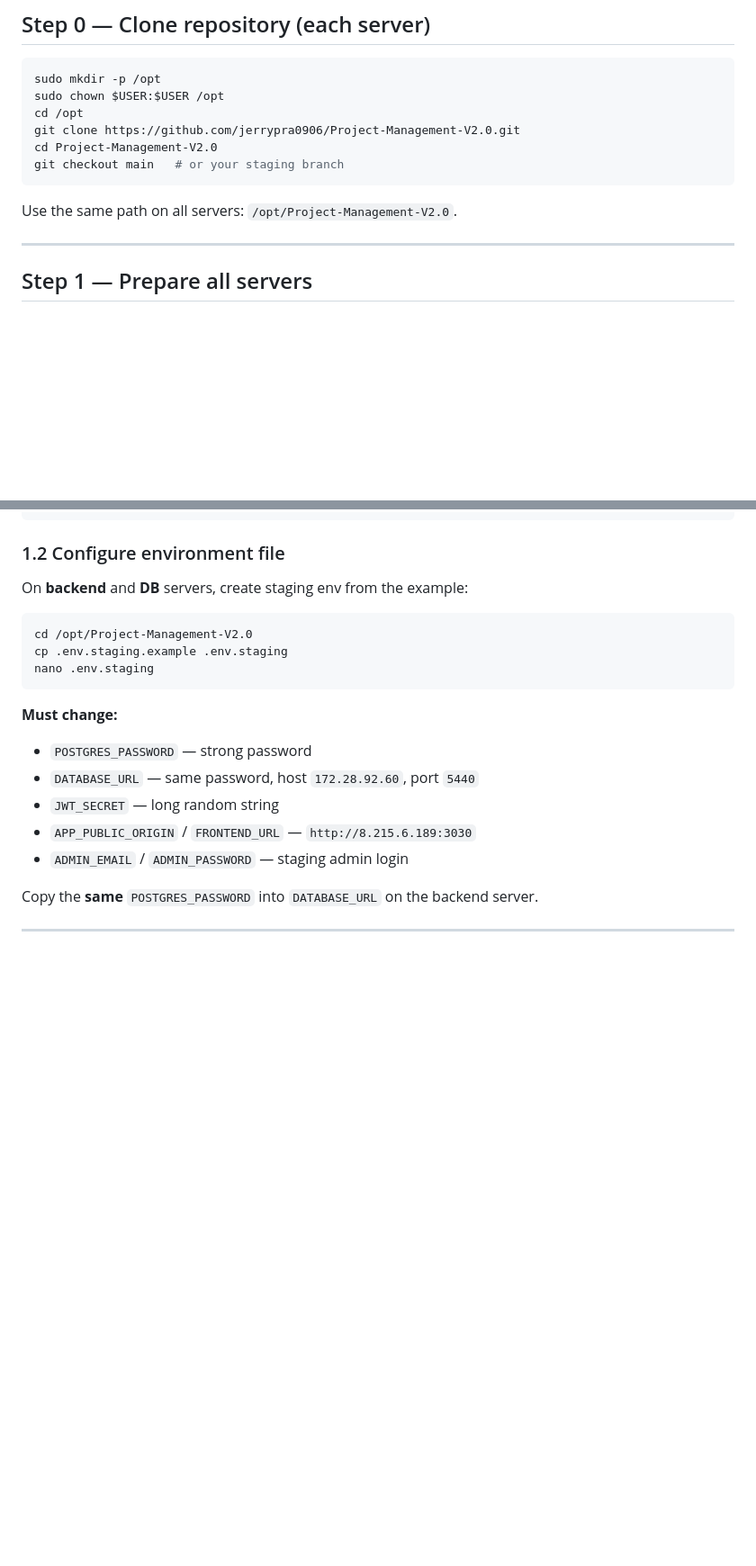
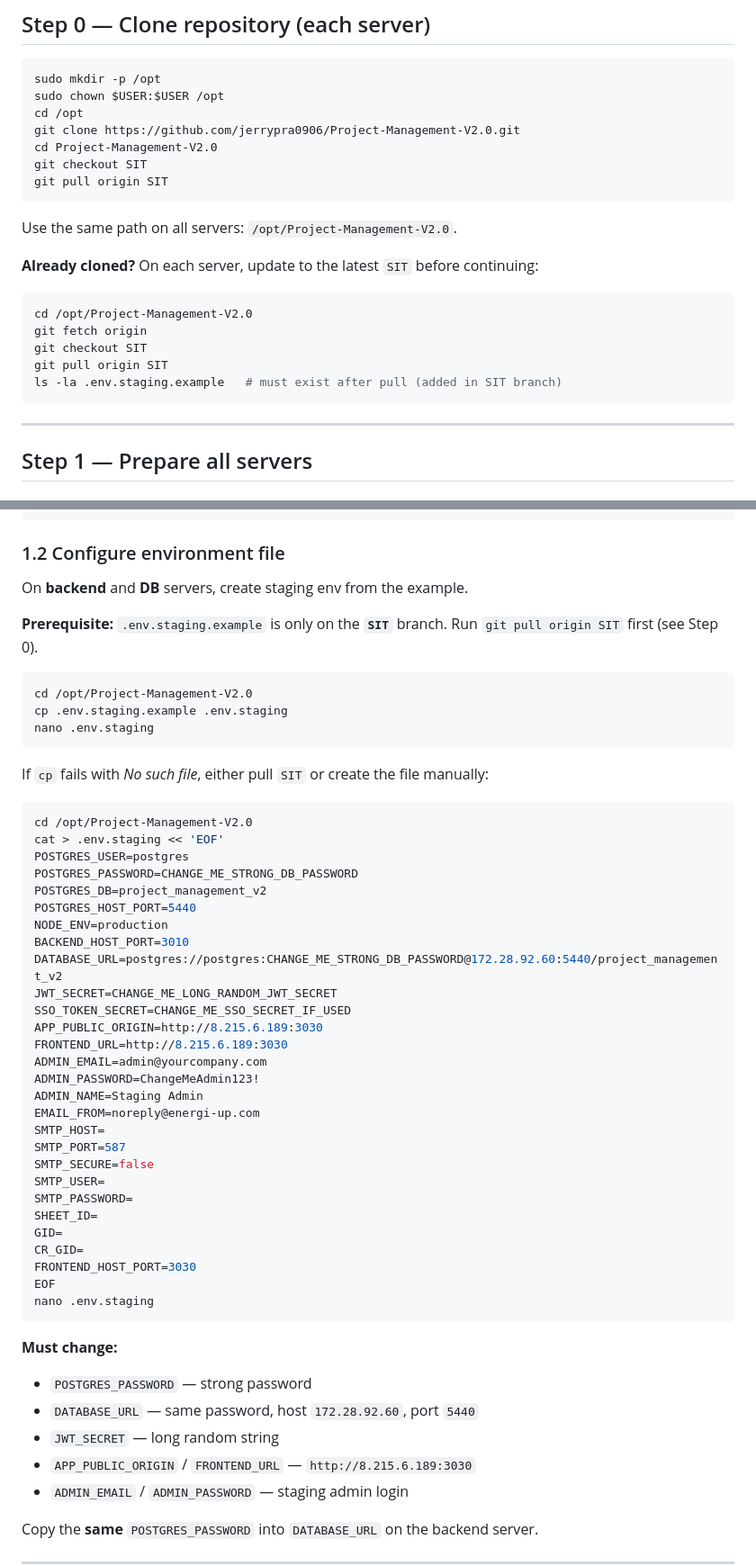
Before and after one commit to jerrypra0906/Project-Management-V2.0, a Markdown page: docs/DEPLOYMENT-ALICLOUD-STAGING.md, 2 parts joined by grey strips. Shown at 90% size. GitHub-like rendering; blank space fills up the shorter version.

Commit message:
SIT: fix staging guide checkout SIT branch and env file fallback
Co-authored-by: Cursor <cursoragent@cursor.com>

````diff
--- a/docs/DEPLOYMENT-ALICLOUD-STAGING.md
+++ b/docs/DEPLOYMENT-ALICLOUD-STAGING.md
@@ -70,10 +70,21 @@ sudo chown $USER:$USER /opt
 cd /opt
 git clone https://github.com/jerrypra0906/Project-Management-V2.0.git
 cd Project-Management-V2.0
-git checkout main   # or your staging branch
+git checkout SIT
+git pull origin SIT
 ```
 
 Use the same path on all servers: `/opt/Project-Management-V2.0`.
+
+**Already cloned?** On each server, update to the latest `SIT` before continuing:
+
+```bash
+cd /opt/Project-Management-V2.0
+git fetch origin
+git checkout SIT
+git pull origin SIT
+ls -la .env.staging.example   # must exist after pull (added in SIT branch)
+```
 
 ---
 
@@ -92,11 +103,46 @@ docker compose version
 
 ### 1.2 Configure environment file
 
-On **backend** and **DB** servers, create staging env from the example:
+On **backend** and **DB** servers, create staging env from the example.
+
+**Prerequisite:** `.env.staging.example` is only on the **`SIT`** branch. Run `git pull origin SIT` first (see Step 0).
 
 ```bash
 cd /opt/Project-Management-V2.0
 cp .env.staging.example .env.staging
+nano .env.staging
+```
+
+If `cp` fails with *No such file*, either pull `SIT` or create the file manually:
+
+```bash
+cd /opt/Project-Management-V2.0
+cat > .env.staging << 'EOF'
+POSTGRES_USER=postgres
+POSTGRES_PASSWORD=CHANGE_ME_STRONG_DB_PASSWORD
+POSTGRES_DB=project_management_v2
+POSTGRES_HOST_PORT=5440
+NODE_ENV=production
+BACKEND_HOST_PORT=3010
+DATABASE_URL=postgres://postgres:CHANGE_ME_STRONG_DB_PASSWORD@172.28.92.60:5440/project_management_v2
+JWT_SECRET=CHANGE_ME_LONG_RANDOM_JWT_SECRET
+SSO_TOKEN_SECRET=CHANGE_ME_SSO_SECRET_IF_USED
+APP_PUBLIC_ORIGIN=http://8.215.6.189:3030
+FRONTEND_URL=http://8.215.6.189:3030
+ADMIN_EMAIL=admin@yourcompany.com
+ADMIN_PASSWORD=ChangeMeAdmin123!
+ADMIN_NAME=Staging Admin
+EMAIL_FROM=noreply@energi-up.com
+SMTP_HOST=
+SMTP_PORT=587
+SMTP_SECURE=false
+SMTP_USER=
+SMTP_PASSWORD=
+SHEET_ID=
+GID=
+CR_GID=
+FRONTEND_HOST_PORT=3030
+EOF
 nano .env.staging
 ```
 
````
